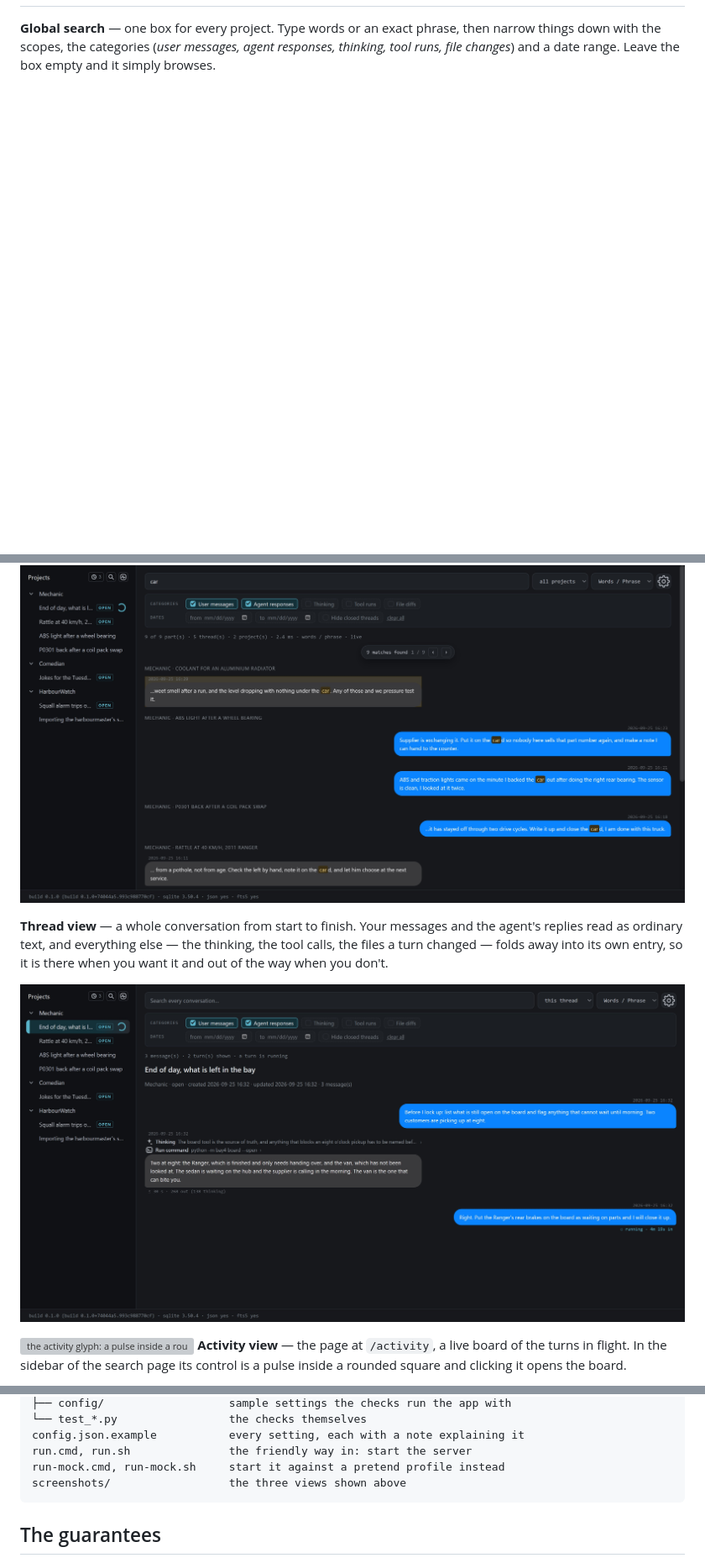
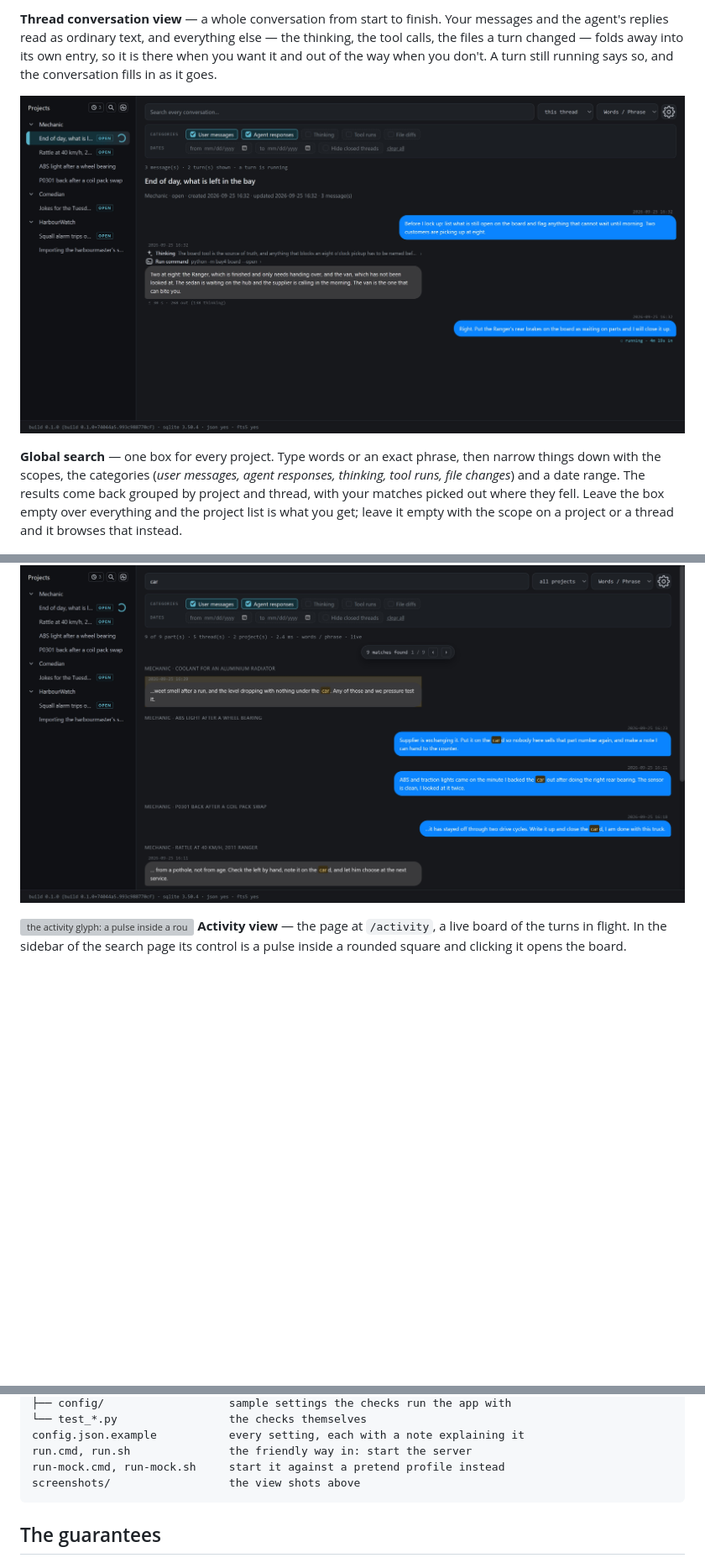
Before and after one commit to relik7/Freebuff-Dashboard, a Markdown page: README.md, 3 parts joined by grey strips. Shown at 84% size. Drawn GitHub-style; blank space fills up the shorter version; grey boxes are pictures that could not be loaded.

````diff
--- a/README.md
+++ b/README.md
@@ -27,16 +42,20 @@ Two screens carry it: **Search**, where one query looks through everything, and
+**Thread conversation view** — a whole conversation from start to finish. Your
+messages and the agent's replies read as ordinary text, and everything else —
+the thinking, the tool calls, the files a turn changed — folds away into its own
+entry, so it is there when you want it and out of the way when you don't. A turn
+still running says so, and the conversation fills in as it goes.
+
+![Thread conversation view: one conversation, its thinking and tool run folded up, and a turn still running](screenshots/thread-conversation.jpg)
+
 **Global search** — one box for every project. Type words or an exact phrase,
 then narrow things down with the scopes, the categories (*user messages, agent
-responses, thinking, tool runs, file changes*) and a date range. Leave the box
-empty and it simply browses.
+responses, thinking, tool runs, file changes*) and a date range. The results
+come back grouped by project and thread, with your matches picked out where they
+fell. Leave the box empty over everything and the project list is what you get;
+leave it empty with the scope on a project or a thread and it browses that
+instead.
 
 ![Global search: the query, the filters along the top and the results below](screenshots/global-search.jpg)
-
-**Thread view** — a whole conversation from start to finish. Your messages and
-the agent's replies read as ordinary text, and everything else — the thinking,
-the tool calls, the files a turn changed — folds away into its own entry, so it
-is there when you want it and out of the way when you don't.
-
-![Thread view: one conversation, with its thinking, tool calls and diff card](screenshots/thread-view.jpg)
 
 ![the activity glyph: a pulse inside a rounded square](screenshots/activity-glyph.svg)  **Activity view** — the page at `/activity`, a live board of the turns in
 flight. In the sidebar of the search page its control is a pulse inside a
@@ -174,7 +194,7 @@ tests/                        the automatic checks that keep the app honest
 config.json.example           every setting, each with a note explaining it
 run.cmd, run.sh               the friendly way in: start the server
 run-mock.cmd, run-mock.sh     start it against a pretend profile instead
-screenshots/                  the three views shown above
+screenshots/                  the view shots above
 ```
 
 ## The guarantees
````
Also changed, not shown: other parts of README.md (+18 -2 lines), screenshots/projects-view.jpg (added), screenshots/thread-conversation.jpg (renamed from screenshots/thread-view.jpg), screenshots/threads-view.jpg (added), 3 other files.
